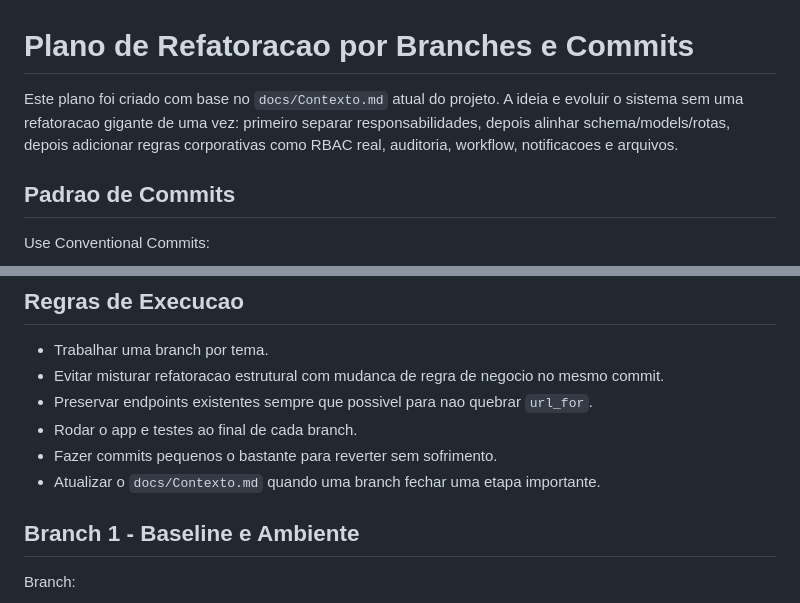
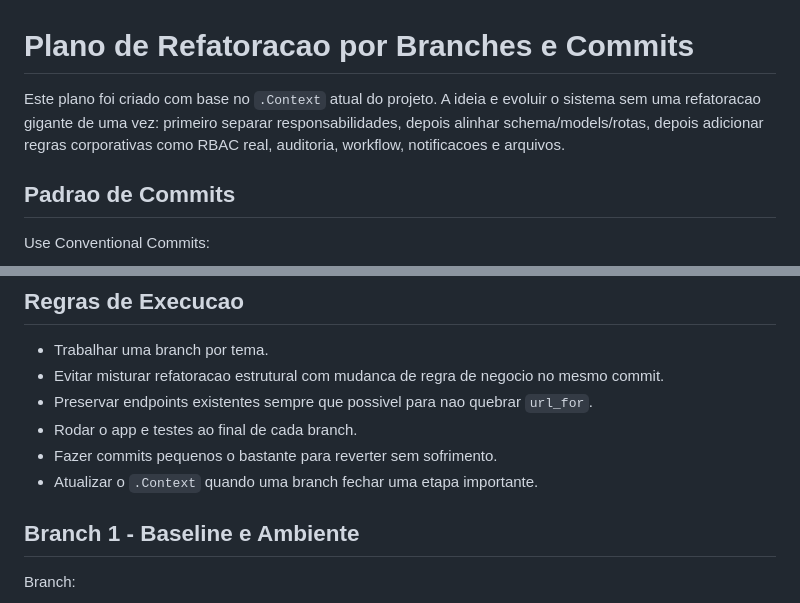
Before and after one commit to werneckx/Projeto-Relatorio-Diario-de-Obra, a Markdown page: docs/Plano de Criação-Refatoração.md, 2 parts joined by grey strips. Rendered like a GitHub page.

Commit message:
Revert "Update Plano de Criação-Refatoração.md"
This reverts commit bf861b98c9f6141ab490abdde04d5cf85f71ade2.

```diff
--- a/docs/Plano de Criação-Refatoração.md
+++ b/docs/Plano de Criação-Refatoração.md
@@ -1,6 +1,6 @@
 # Plano de Refatoracao por Branches e Commits
 
-Este plano foi criado com base no `docs/Contexto.md` atual do projeto. A ideia e evoluir o sistema sem uma refatoracao gigante de uma vez: primeiro separar responsabilidades, depois alinhar schema/models/rotas, depois adicionar regras corporativas como RBAC real, auditoria, workflow, notificacoes e arquivos.
+Este plano foi criado com base no `.Context` atual do projeto. A ideia e evoluir o sistema sem uma refatoracao gigante de uma vez: primeiro separar responsabilidades, depois alinhar schema/models/rotas, depois adicionar regras corporativas como RBAC real, auditoria, workflow, notificacoes e arquivos.
 
 ## Padrao de Commits
 
@@ -36,7 +36,7 @@ test(rbac): cubra permissao por rota
 - Preservar endpoints existentes sempre que possivel para nao quebrar `url_for`.
 - Rodar o app e testes ao final de cada branch.
 - Fazer commits pequenos o bastante para reverter sem sofrimento.
-- Atualizar o `docs/Contexto.md` quando uma branch fechar uma etapa importante.
+- Atualizar o `.Context` quando uma branch fechar uma etapa importante.
 
 ## Branch 1 - Baseline e Ambiente
 
```
